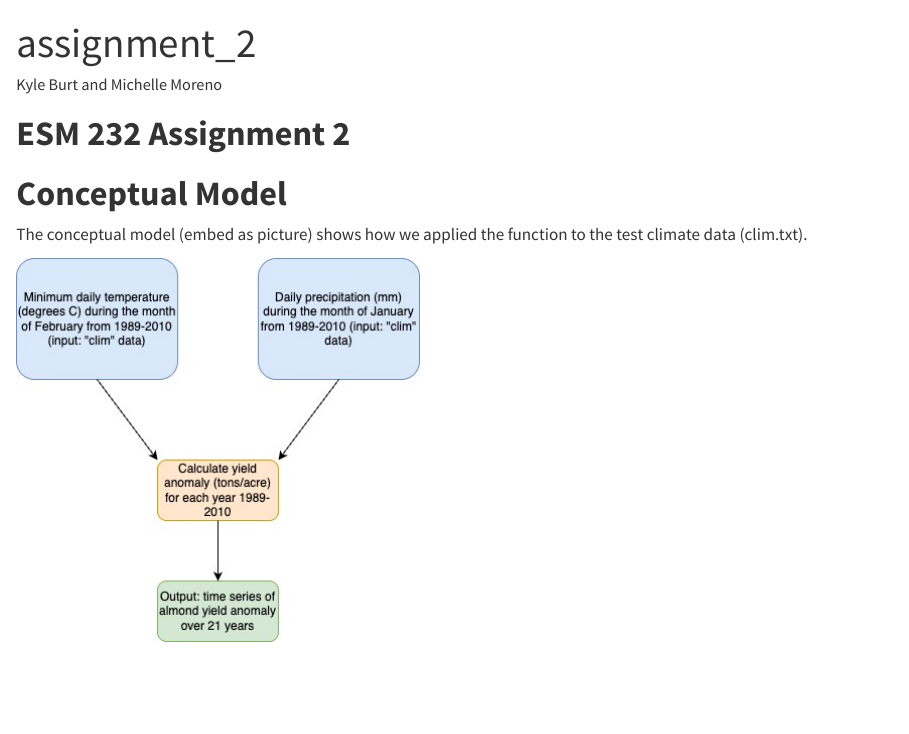
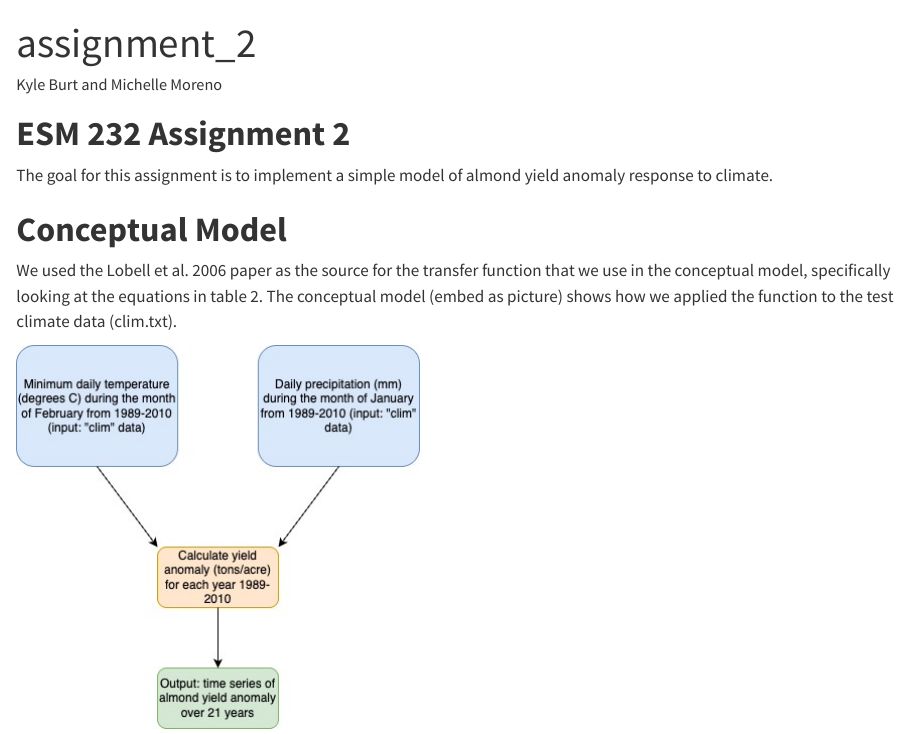
Before and after one commit to michellemoreno18/esm-232-hw2, a Quarto document (assignment_2.qmd): the page in a window 1100 px wide, from its top. Rendered offline with R 4.5, knitr and Pandoc in place of Quarto, with nearby package versions.

Commit message:
Assignment goals and conceptual model comment updates

```diff
--- a/assignment_2.qmd
+++ b/assignment_2.qmd
@@ -7,9 +7,11 @@ editor: visual
 
 # **ESM 232 Assignment 2**
 
+The goal for this assignment is to implement a simple model of almond yield anomaly response to climate.
+
 # **Conceptual Model**
 
-The conceptual model (embed as picture) shows how we applied the function to the test climate data (clim.txt).
+We used the Lobell et al. 2006 paper as the source for the transfer function that we use in the conceptual model, specifically looking at the equations in table 2. The conceptual model (embed as picture) shows how we applied the function to the test climate data (clim.txt).
 
 ![](images/Almond%20Yield%20Diagram.jpg)
 
```
